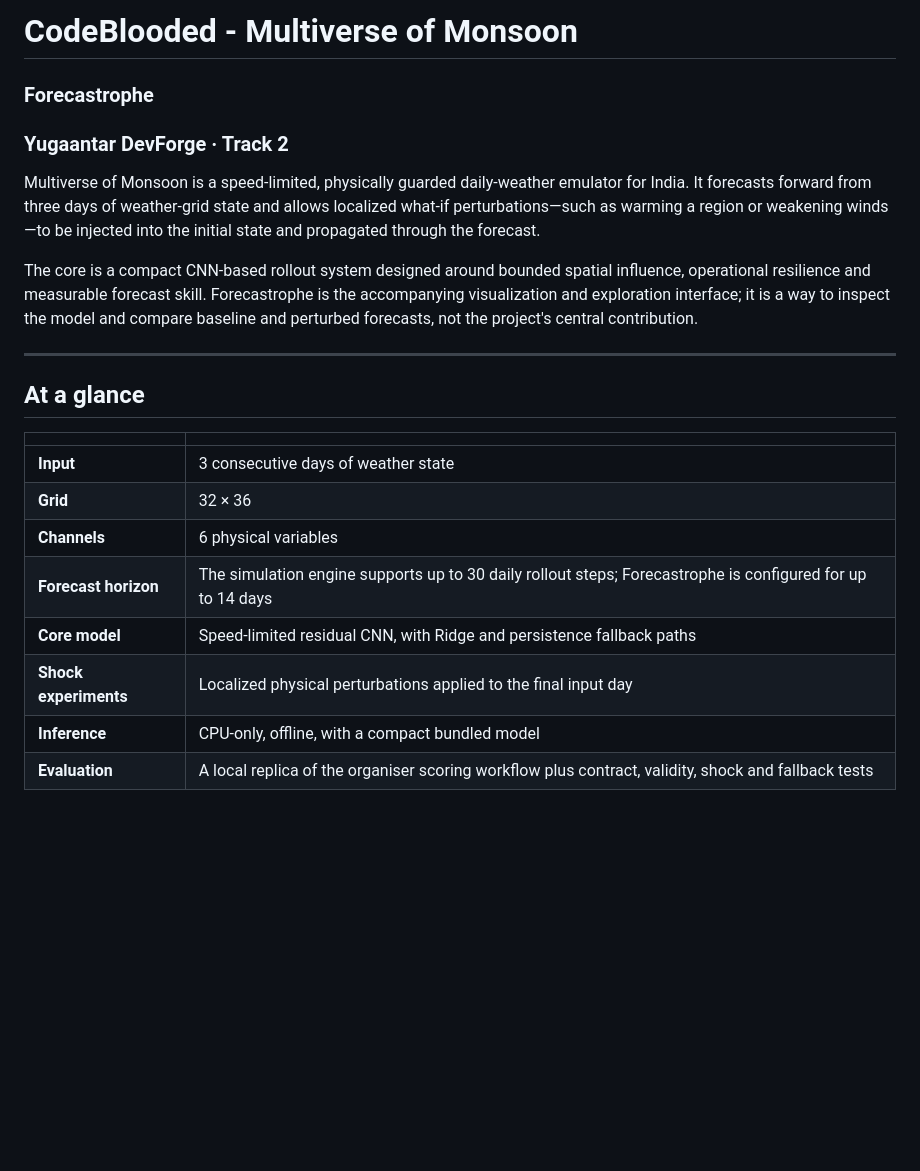
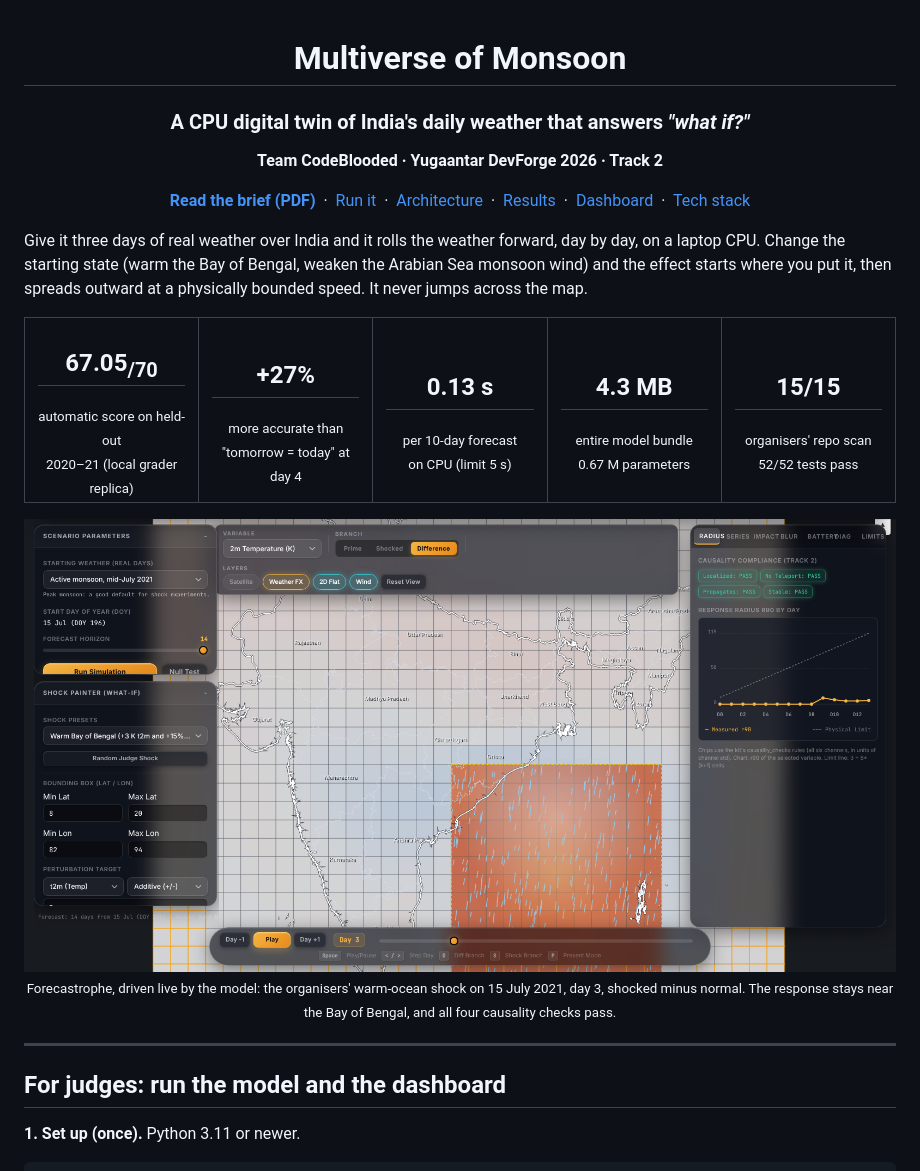
Before and after one commit to Bhoomified/CodeBlooded, a Markdown page: README.md, the part around one of its changes. Rendered like a GitHub page; pictures changed too: docs/dashboard-shock.png (added); blank space fills up the shorter version.

Commit message:
docs: judge run guide for model and dashboard, live screenshots, link to the brief

```diff
--- a/README.md
+++ b/README.md
@@ -1,23 +1,43 @@
-# CodeBlooded - Multiverse of Monsoon
-### Forecastrophe
-### Yugaantar DevForge · Track 2
+<div align="center">
 
-Multiverse of Monsoon is a speed-limited, physically guarded daily-weather emulator for India. It forecasts forward from three days of weather-grid state and allows localized what-if perturbations—such as warming a region or weakening winds—to be injected into the initial state and propagated through the forecast.
+# Multiverse of Monsoon
 
-The core is a compact CNN-based rollout system designed around bounded spatial influence, operational resilience and measurable forecast skill. Forecastrophe is the accompanying visualization and exploration interface; it is a way to inspect the model and compare baseline and perturbed forecasts, not the project's central contribution.
+### A CPU digital twin of India's daily weather that answers *"what if?"*
+
+**Team CodeBlooded · Yugaantar DevForge 2026 · Track 2**
+
+[**Read the brief (PDF)**](docs/brief.pdf) &nbsp;·&nbsp;
+[Run it](#for-judges-run-the-model-and-the-dashboard) &nbsp;·&nbsp;
+[Architecture](#architecture) &nbsp;·&nbsp;
+[Results](#results) &nbsp;·&nbsp;
+[Dashboard](#forecastrophe-dashboard) &nbsp;·&nbsp;
+[Tech stack](#tech-stack)
+
+</div>
+
+Give it three days of real weather over India and it rolls the weather forward, day by day, on a laptop CPU.
+Change the starting state (warm the Bay of Bengal, weaken the Arabian Sea monsoon wind) and the effect starts
+where you put it, then spreads outward at a physically bounded speed. It never jumps across the map.
+
+<table>
+<tr>
+<td align="center" width="20%"><h2>67.05<sub>/70</sub></h2><sub>automatic score on held-out<br>2020–21 (local grader replica)</sub></td>
+<td align="center" width="20%"><h2>+27%</h2><sub>more accurate than<br>"tomorrow = today" at day 4</sub></td>
+<td align="center" width="20%"><h2>0.13 s</h2><sub>per 10-day forecast<br>on CPU (limit 5 s)</sub></td>
+<td align="center" width="20%"><h2>4.3 MB</h2><sub>entire model bundle<br>0.67 M parameters</sub></td>
+<td align="center" width="20%"><h2>15/15</h2><sub>organisers' repo scan<br>52/52 tests pass</sub></td>
+</tr>
+</table>
+
+<p align="center">
+  <img src="docs/dashboard-shock.png" alt="Forecastrophe: a warm Bay of Bengal shock, day 3, difference view" width="100%">
+  <br><sub>Forecastrophe, driven live by the model: the organisers' warm-ocean shock on 15 July 2021, day 3, shocked minus normal.
+  The response stays near the Bay of Bengal, and all four causality checks pass.</sub>
+</p>
 
 ---
 
-## At a glance
+## For judges: run the model and the dashboard
 
-| | |
-|---|---|
-| **Input** | 3 consecutive days of weather state |
-| **Grid** | 32 × 36 |
-| **Channels** | 6 physical variables |
-| **Forecast horizon** | The simulation engine supports up to 30 daily rollout steps; Forecastrophe is configured for up to 14 days |
-| **Core model** | Speed-limited residual CNN, with Ridge and persistence fallback paths |
-| **Shock experiments** | Localized physical perturbations applied to the final input day |
-| **Inference** | CPU-only, offline, with a compact bundled model |
-| **Evaluation** | A local replica of the organiser scoring workflow plus contract, validity, shock and fallback tests |
+**1. Set up (once).** Python 3.11 or newer.
 
```
Also changed, not shown: other parts of README.md (+170 -369 lines), docs/dashboard-forecast.png (added), 6 other files.
